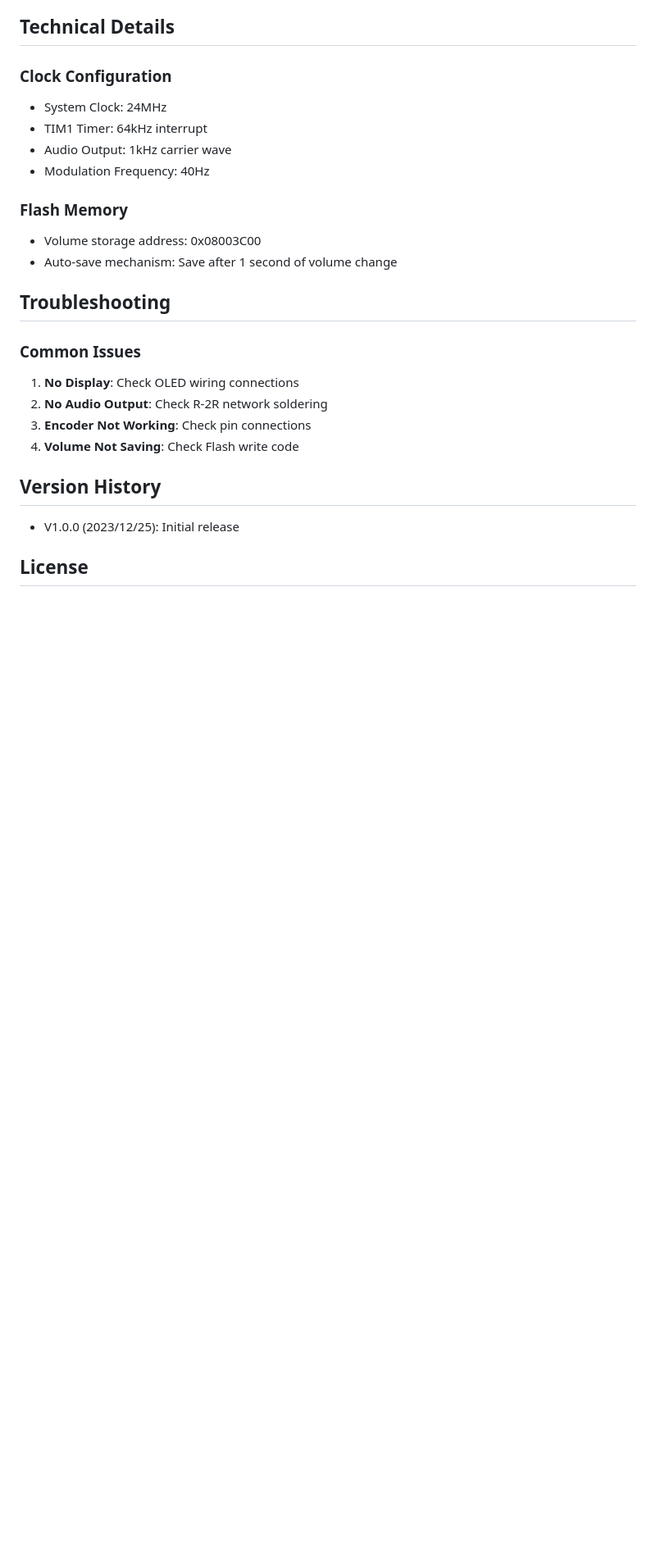
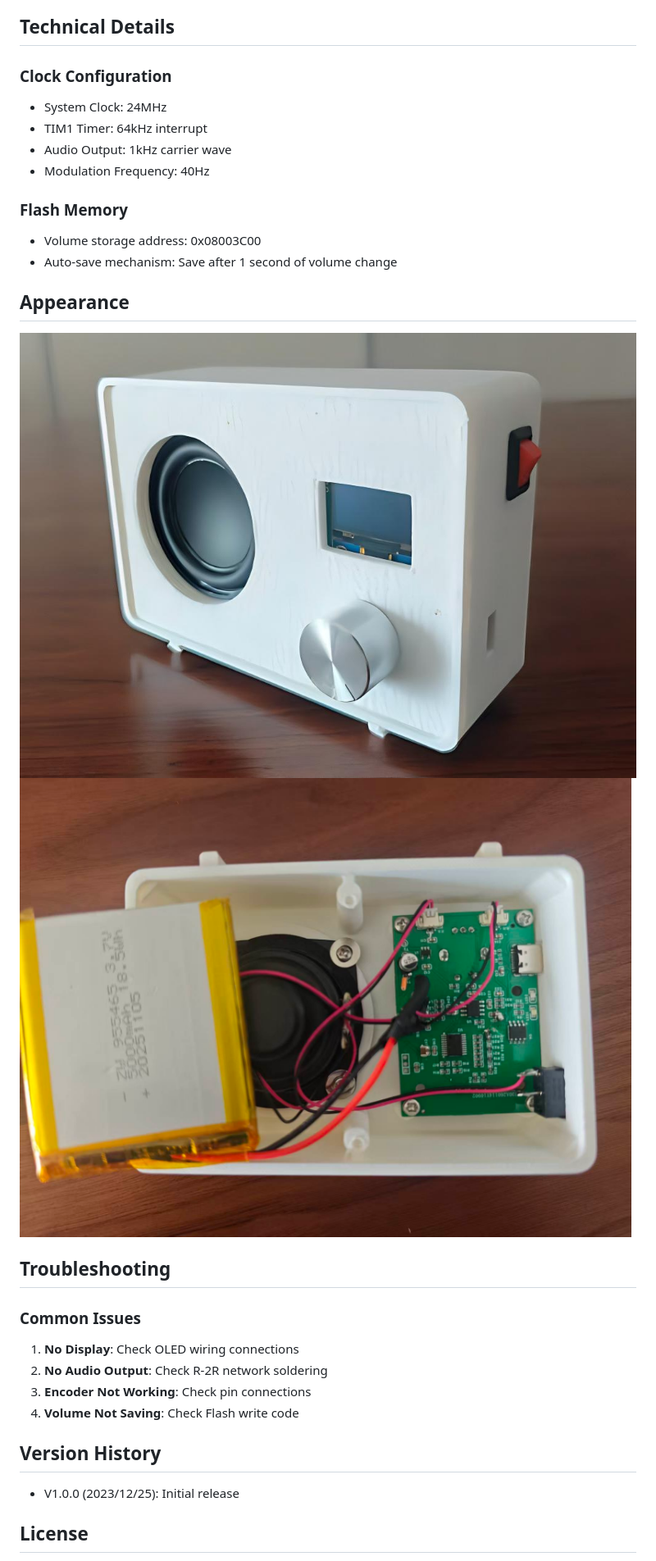
Before and after one commit to harlly88/40hz, a Markdown page: README.md, the part around one of its changes. Shown at 82% size. Rendered like a GitHub page; pictures changed too: tu1.jpg (added), tu2.jpg (added); blank space fills up the shorter version.

```diff
--- a/README.md
+++ b/README.md
@@ -189,6 +186,10 @@ Time: 30:00
 
 - Volume storage address: 0x08003C00
 - Auto-save mechanism: Save after 1 second of volume change
+
+## Appearance
+![Image](./tu1.jpg)
+![Image](./tu2.jpg)
 
 ## Troubleshooting
 
```
Also changed, not shown: other parts of README.md (+3 -6 lines), readme_cn.md (+9 -6 lines), 1 other file.
